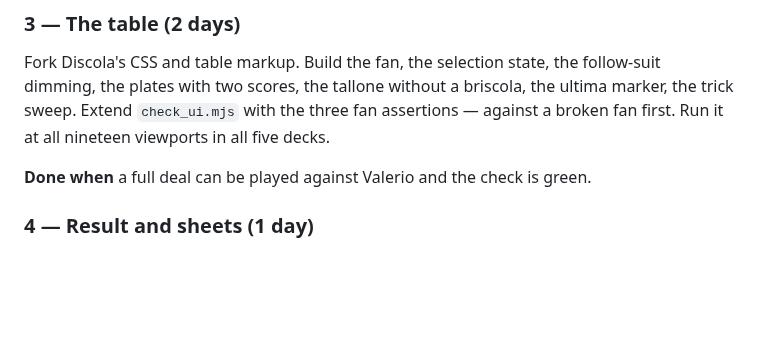
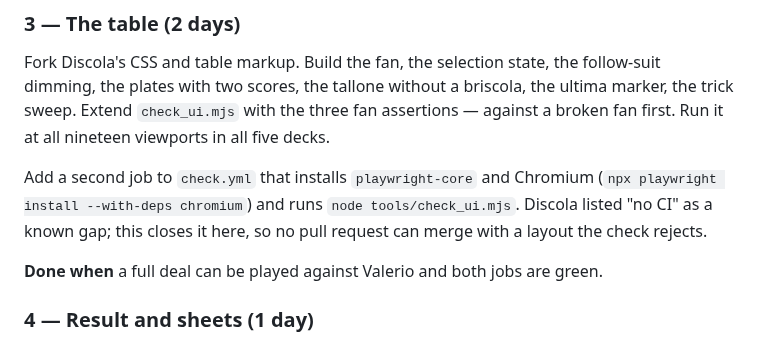
Before and after one commit to diegoami/Tressette, a Markdown page: PLAN.md, the part around one of its changes. Drawn GitHub-style; blank space fills up the shorter version.

```diff
--- a/PLAN.md
+++ b/PLAN.md
@@ -445,7 +450,12 @@ briscola, the ultima marker, the trick sweep. Extend `check_ui.mjs` with the
 three fan assertions — against a broken fan first. Run it at all nineteen
 viewports in all five decks.
 
-**Done when** a full deal can be played against Valerio and the check is
+Add a second job to `check.yml` that installs `playwright-core` and Chromium
+(`npx playwright install --with-deps chromium`) and runs
+`node tools/check_ui.mjs`. Discola listed "no CI" as a known gap; this closes
+it here, so no pull request can merge with a layout the check rejects.
+
+**Done when** a full deal can be played against Valerio and both jobs are
 green.
 
 ### 4 — Result and sheets (1 day)
```
Also changed, not shown: other parts of PLAN.md (+119 -5 lines), CLAUDE.md (added, +25 -0 lines).
